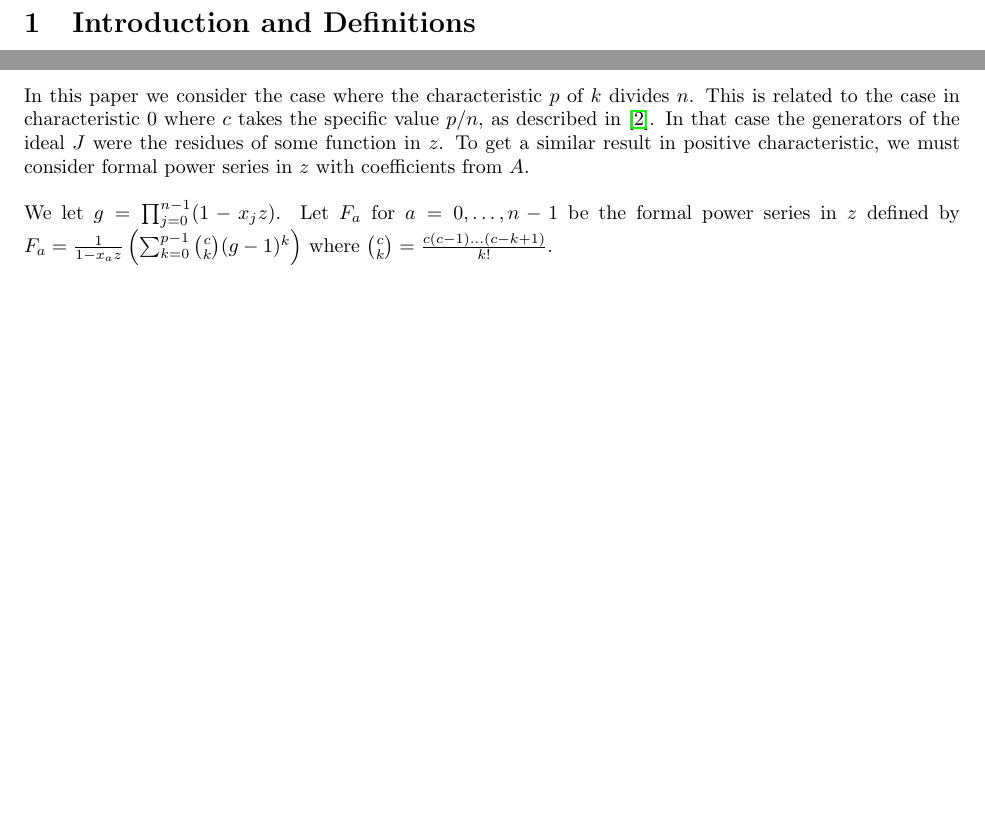
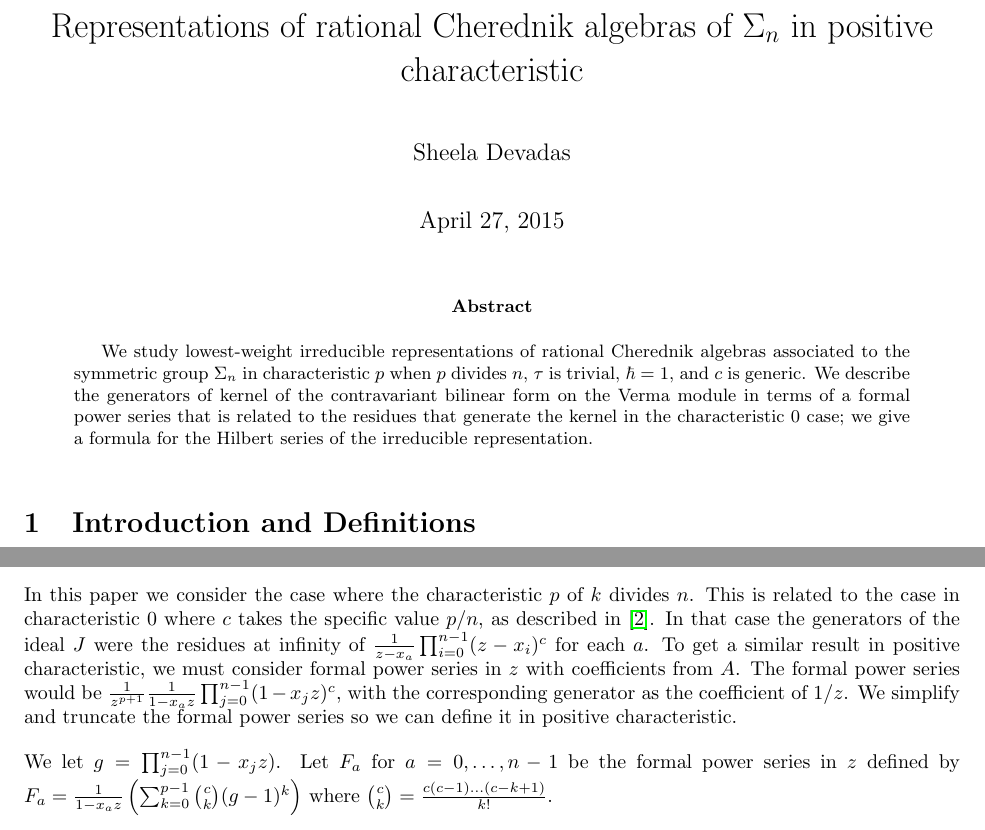
Before and after one commit to sdevadas/cherednik-urop2014, a LaTeX paper (formalwriteup.tex): two parts of pages 1 and 2 of 5 before the commit and two parts of pages 1 and 2 of 6 after it, joined at a grey line, cut at the place of the change, the shorter picture padded with empty space. Compiled offline with pdfLaTeX.

Commit message:
more math edits

```diff
--- a/formalwriteup.tex
+++ b/formalwriteup.tex
@@ -44,16 +44,20 @@
 \newcommand{\arxiv}[1]{\href{http://arxiv.org/abs/#1}{{\tt arXiv:#1}}}
 \newcommand{\Sym}{\operatorname{Sym}}
 
+\title{Representations of rational Cherednik algebras of $\Sigma_n$ in positive characteristic}
+
+\author{Sheela Devadas}
+
+\date{\today}
+
 \begin{document}
 
 
-%\section{Outline of write-up}
+\maketitle
 
-%Define all notation - $\Sigma_n, x \in \mathfrak{h}^*, y \in \mathfrak{h}, D_y, \tau, M_c(\tau), J, A=k[x_1,\dots,x_n]$, etc.
-
-%Define $\mathfrak{h}$ as the span of $y_i-y_j$ for $i \ne j$; define $\mathfrak{h}^*$ as the span of $x_0,\dots,x_{n-1}$ under the relation $x_0+\dots+x_{n-1}=0$.
-
-%Define Hilbert series. Set stage - $p \mid n$. We are using $(n-1)$-dimensional representation. Note $p>2$ but $p=2$ characterized already (though for $n$-dimensional representation).
+\begin{abstract}
+We study lowest-weight irreducible representations of rational Cherednik algebras associated to the symmetric group $\Sigma_n$ in characteristic $p$ when $p$ divides $n$, $\tau$ is trivial, $\hbar=1$, and $c$ is generic. We describe the generators of kernel of the contravariant bilinear form on the Verma module in terms of a formal power series that is related to the residues that generate the kernel in the characteristic $0$ case; we give a formula for the Hilbert series of the irreducible representation.
+\end{abstract}
 
 \section{Introduction and Definitions}
 
@@ -94,7 +98,7 @@ We assume $p>2$ since the case $p=2$ is fully characterized in \cite{L}.
 
 \section{Representations of rational Cherednik algebras of $\Sigma_n$ in positive characteristic $p \mid n$}
 
-In this paper we consider the case where the characteristic $p$ of $k$ divides $n$. This is related to the case in characteristic $0$ where $c$ takes the specific value $p/n$, as described in \cite{CE}. In that case the generators of the ideal $J$ were the residues of some function in $z$. To get a similar result in positive characteristic, we must consider formal power series in $z$ with coefficients from $A$.
+In this paper we consider the case where the characteristic $p$ of $k$ divides $n$. This is related to the case in characteristic $0$ where $c$ takes the specific value $p/n$, as described in \cite{CE}. In that case the generators of the ideal $J$ were the residues at infinity of $\frac{1}{z-x_a} \prod_{i=0}^{n-1} (z-x_i)^c$ for each $a$. To get a similar result in positive characteristic, we must consider formal power series in $z$ with coefficients from $A$. The formal power series would be $\frac{1}{z^{p+1}}\frac{1}{1-x_az}\prod_{j=0}^{n-1} (1-x_jz)^c$, with the corresponding generator as the coefficient of $1/z$. We simplify and truncate the formal power series so we can define it in positive characteristic.
 
 We let $g=\prod_{j=0}^{n-1} (1-x_jz)$. Let $F_a$ for $a=0,\dots,n-1$ be the formal power series in $z$ defined by $F_a=\frac{1}{1-x_az} \left( \sum_{k=0}^{p-1} \binom{c}{k}(g-1)^k\right)$ where $\binom{c}{k}=\frac{c(c-1)\dots(c-k+1)}{k!}$.
 
```
Also changed, not shown: formalwriteup.pdf, formalwriteup.tex (4 more changed lines), 3 other files.
